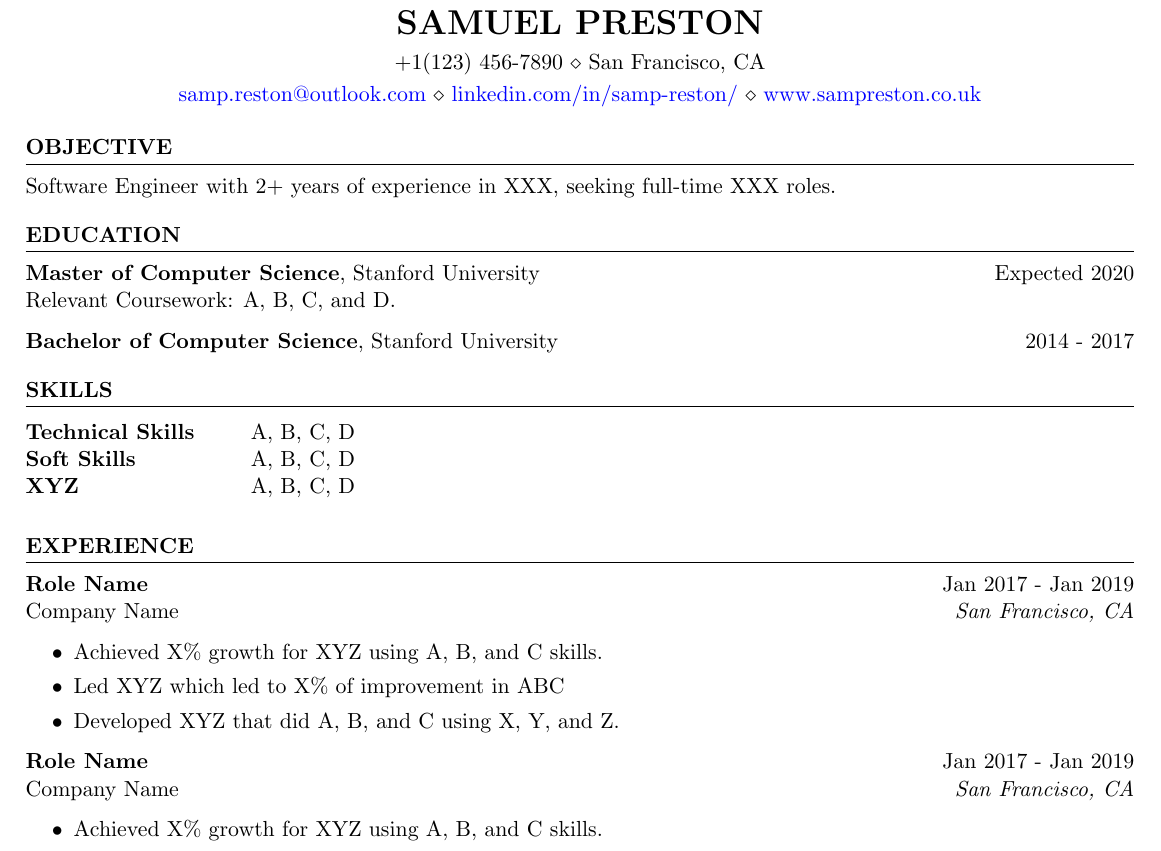
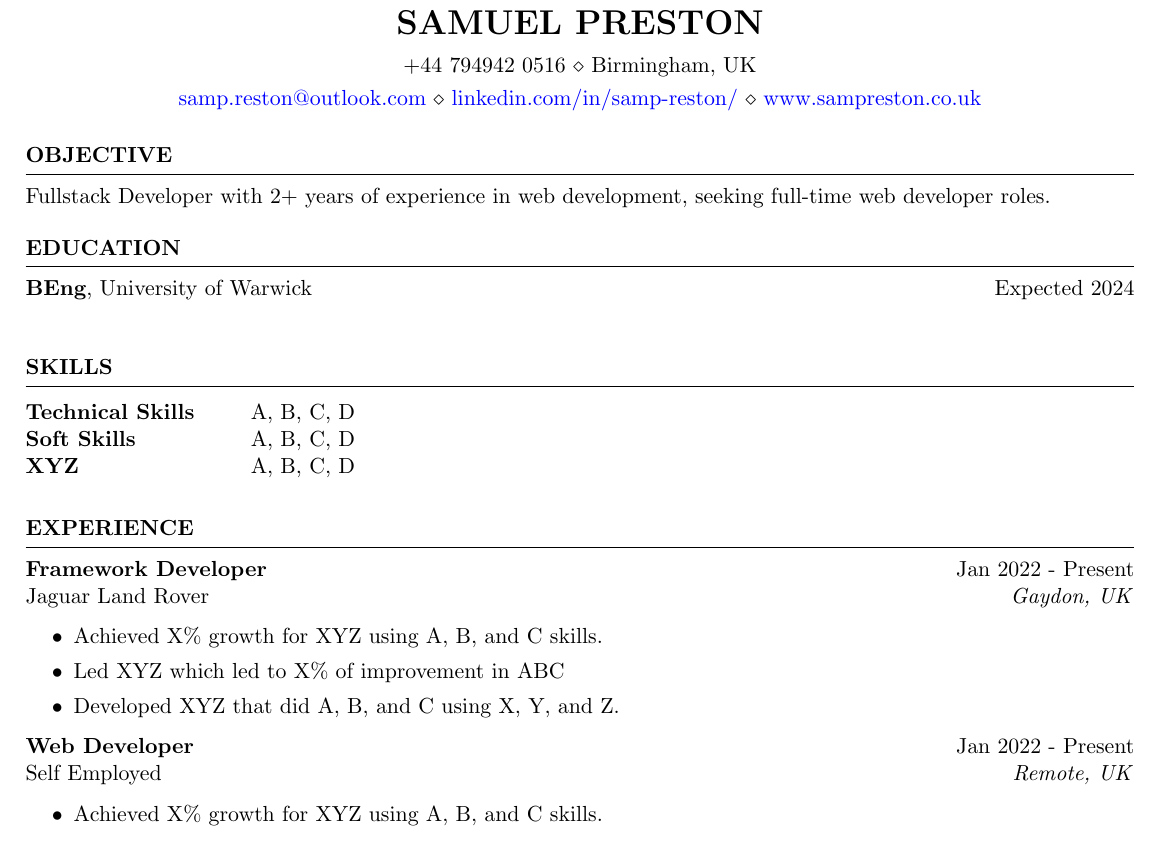
Before and after one commit to samp-reston/resume, a LaTeX CV (resume.tex): part of the page, cut so that both start at the same text. Compiled offline with pdfLaTeX.

Commit message:
Add current role and some small customisations to the template

```diff
--- a/resume_faangpath.tex
+++ b/resume.tex
@@ -5,7 +5,7 @@
 \newcommand{\itab}[1]{\hspace{0em}\rlap{#1}}
 \name{Samuel Preston} % Your name
 % You can merge both of these into a single line, if you do not have a website.
-\address{+1(123) 456-7890 \\ San Francisco, CA}
+\address{+44 794942 0516 \\ Birmingham, UK}
 \address{\href{mailto:samp.reston@outlook.com}{samp.reston@outlook.com} \\ \href{https://www.linkedin.com/in/samp-reston/}{linkedin.com/in/samp-reston/} \\ \href{www.sampreston.co.uk}{www.sampreston.co.uk}}  %
 
 \begin{document}
@@ -16,7 +16,7 @@
 
 \begin{rSection}{OBJECTIVE}
 
-{Software Engineer with 2+ years of experience in XXX, seeking full-time XXX roles.}
+{Fullstack Developer with 2+ years of experience in web development, seeking full-time web developer roles.}
 
 
 \end{rSection}
@@ -26,14 +26,7 @@
 
 \begin{rSection}{Education}
 
-{\bf Master of Computer Science}, Stanford University \hfill {Expected 2020}\\
-Relevant Coursework: A, B, C, and D.
-
-{\bf Bachelor of Computer Science}, Stanford University \hfill {2014 - 2017}
-%Minor in Linguistics \smallskip \\
-%Member of Eta Kappa Nu \\
-%Member of Upsilon Pi Epsilon \\
-
+{\bf BEng}, University of Warwick \hfill {Expected 2024}\\
 
 \end{rSection}
 
@@ -52,8 +45,8 @@ XYZ & A, B, C, D\\
 
 \begin{rSection}{EXPERIENCE}
 
-\textbf{Role Name} \hfill Jan 2017 - Jan 2019\\
-Company Name \hfill \textit{San Francisco, CA}
+\textbf{Framework Developer} \hfill Jan 2022 - Present\\
+Jaguar Land Rover \hfill \textit{Gaydon, UK}
   \begin{itemize}
     \itemsep -3pt {}
       \item Achieved X\% growth for XYZ using A, B, and C skills.
@@ -61,8 +54,8 @@ Company Name \hfill \textit{San Francisco, CA}
     \item Developed XYZ that did A, B, and C using X, Y, and Z.
   \end{itemize}
 
-\textbf{Role Name} \hfill Jan 2017 - Jan 2019\\
-Company Name \hfill \textit{San Francisco, CA}
+\textbf{Web Developer} \hfill Jan 2022 - Present\\
+Self Employed \hfill \textit{Remote, UK}
   \begin{itemize}
     \itemsep -3pt {}
       \item Achieved X\% growth for XYZ using A, B, and C skills.
```
Also changed, not shown: .github/workflows/main.yml (+3 -3 lines). Lines whose indentation alone changed are shown as unchanged.
